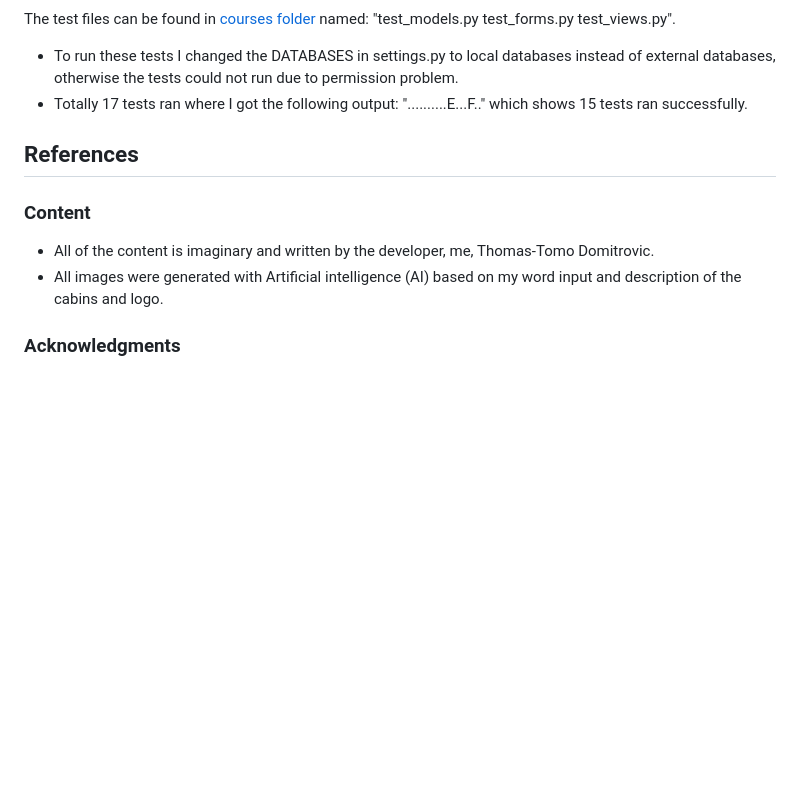
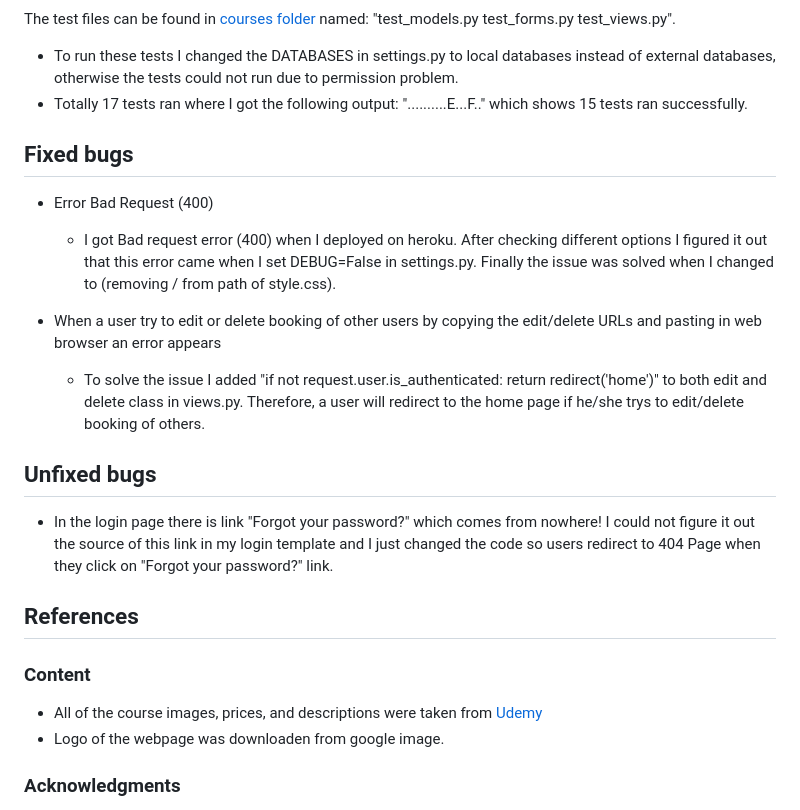
Before and after one commit to teman67/E-Learning-Booking-Courses-Project, a Markdown page: README.md, the part around the change. Rendered like a GitHub page; blank space fills up the shorter version.

Commit message:
add fix and unfix bugs to readme

```diff
--- a/README.md
+++ b/README.md
@@ -411,12 +411,24 @@ The test files can be found in [courses folder](https://github.com/teman67/Proje
 - To run these tests I changed the DATABASES in settings.py to local databases instead of external databases, otherwise the tests could not run due to permission problem.
 - Totally 17 tests ran where I got the following output:  "..........E...F.." which shows 15 tests ran successfully.
 
+## Fixed bugs
+
+- Error Bad Request (400)
+  * I got Bad request error (400) when I deployed on heroku. After checking different options I figured it out that this error came when I set DEBUG=False in settings.py. Finally the issue was solved when I changed <link rel="stylesheet" href="{% static '/css/style.css' %}" /> to <link rel="stylesheet" href="{% static 'css/style.css' %}" /> (removing / from path of style.css).
+
+- When a user try to edit or delete booking of other users by copying the edit/delete URLs and pasting in web browser an error appears
+  * To solve the issue I added "if not request.user.is_authenticated: return redirect('home')" to both edit and delete class in views.py. Therefore, a user will redirect to the home page if he/she trys to edit/delete booking of others.
+
+## Unfixed bugs
+
+- In the login page there is link "Forgot your password?" which comes from nowhere! I could not figure it out the source of this link in my login template and I just changed the code so users redirect to 404 Page when they click on "Forgot your password?" link.
+
 ## References
 
 ### Content
 
-* All of the content is imaginary and written by the developer, me, Thomas-Tomo Domitrovic.
-* All images were generated with Artificial intelligence (AI) based on my word input and description of the cabins and logo.
+* All of the course images, prices, and descriptions were taken from [Udemy](www.udemy.com)
+* Logo of the webpage was downloaden from google image.
 
 ### Acknowledgments
 
```
